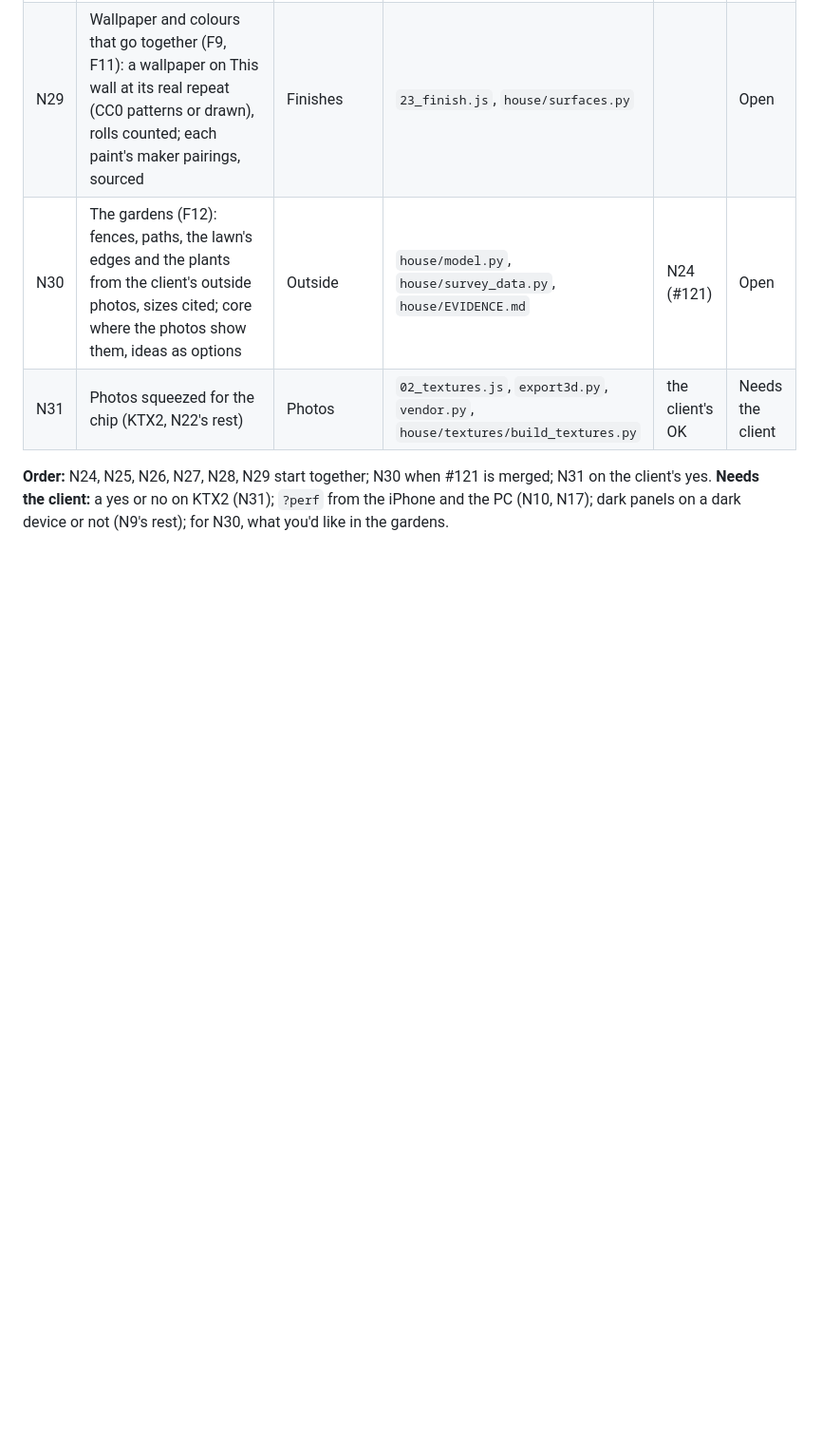
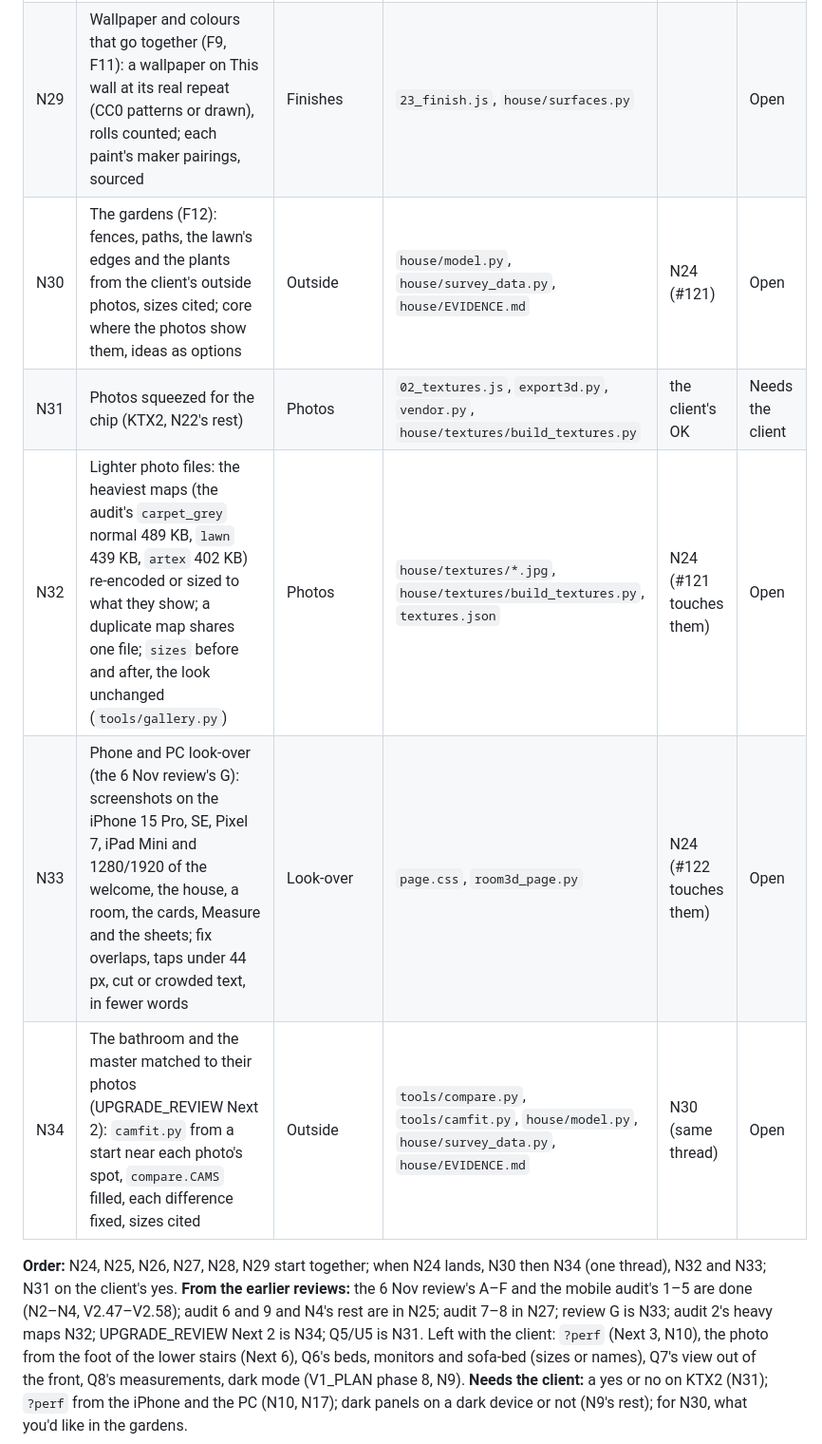
Before and after one commit to emmachilds98-wq/Demma-Home, a Markdown page: docs/REAL_PLAN.md, the part around the change. Shown at 95% size. Drawn GitHub-style; blank space fills up the shorter version.

Commit message:
Plan: the earlier reviews' open items as N32–N34
Co-Authored-By: Claude Opus 5.5 <noreply@anthropic.com>
Claude-Session: https://claude.ai/code/session_01WaQZs7KsrTBJVFfMju4mmR

```diff
--- a/docs/REAL_PLAN.md
+++ b/docs/REAL_PLAN.md
@@ -190,7 +190,14 @@ a line in `docs/HISTORY.md`, its row ticked here, `python3 tools/checks.py`'s li
 | N29 | Wallpaper and colours that go together (F9, F11): a wallpaper on This wall at its real repeat (CC0 patterns or drawn), rolls counted; each paint's maker pairings, sourced | Finishes | `23_finish.js`, `house/surfaces.py` | | Open |
 | N30 | The gardens (F12): fences, paths, the lawn's edges and the plants from the client's outside photos, sizes cited; core where the photos show them, ideas as options | Outside | `house/model.py`, `house/survey_data.py`, `house/EVIDENCE.md` | N24 (#121) | Open |
 | N31 | Photos squeezed for the chip (KTX2, N22's rest) | Photos | `02_textures.js`, `export3d.py`, `vendor.py`, `house/textures/build_textures.py` | the client's OK | Needs the client |
+| N32 | Lighter photo files: the heaviest maps (the audit's `carpet_grey` normal 489 KB, `lawn` 439 KB, `artex` 402 KB) re-encoded or sized to what they show; a duplicate map shares one file; `sizes` before and after, the look unchanged (`tools/gallery.py`) | Photos | `house/textures/*.jpg`, `house/textures/build_textures.py`, `textures.json` | N24 (#121 touches them) | Open |
+| N33 | Phone and PC look-over (the 6 Nov review's G): screenshots on the iPhone 15 Pro, SE, Pixel 7, iPad Mini and 1280/1920 of the welcome, the house, a room, the cards, Measure and the sheets; fix overlaps, taps under 44 px, cut or crowded text, in fewer words | Look-over | `page.css`, `room3d_page.py` | N24 (#122 touches them) | Open |
+| N34 | The bathroom and the master matched to their photos (UPGRADE_REVIEW Next 2): `camfit.py` from a start near each photo's spot, `compare.CAMS` filled, each difference fixed, sizes cited | Outside | `tools/compare.py`, `tools/camfit.py`, `house/model.py`, `house/survey_data.py`, `house/EVIDENCE.md` | N30 (same thread) | Open |
 
-**Order:** N24, N25, N26, N27, N28, N29 start together; N30 when #121 is merged; N31 on the client's yes.
+**Order:** N24, N25, N26, N27, N28, N29 start together; when N24 lands, N30 then N34 (one thread), N32 and N33; N31 on the client's yes.
+**From the earlier reviews:** the 6 Nov review's A–F and the mobile audit's 1–5 are done (N2–N4, V2.47–V2.58); audit 6 and 9 and N4's rest are in N25;
+audit 7–8 in N27; review G is N33; audit 2's heavy maps N32; UPGRADE_REVIEW Next 2 is N34; Q5/U5 is N31. Left with the client: `?perf`
+(Next 3, N10), the photo from the foot of the lower stairs (Next 6), Q6's beds, monitors and sofa-bed (sizes or names), Q7's view out of
+the front, Q8's measurements, dark mode (V1_PLAN phase 8, N9).
 **Needs the client:** a yes or no on KTX2 (N31); `?perf` from the iPhone and the PC (N10, N17); dark panels on a dark device or not
 (N9's rest); for N30, what you'd like in the gardens.
```
